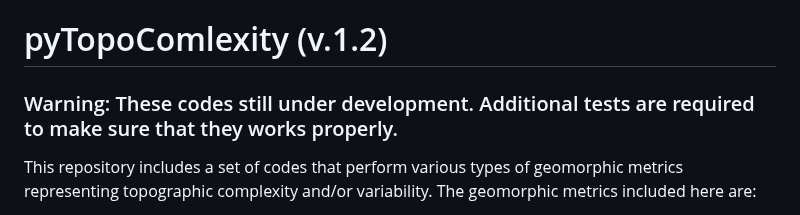
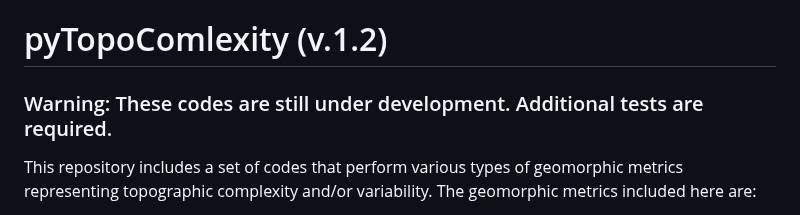
Before and after one commit to GeoLarryLai/pyTopoComplexity, a Markdown page: README.md, the part around the change. GitHub-like rendering.

```diff
--- a/README.md
+++ b/README.md
@@ -1,6 +1,6 @@
 # pyTopoComlexity (v.1.2)
 
-### Warning: These codes still under development. Additional tests are required to make sure that they works properly.
+### Warning: These codes are still under development. Additional tests are required.
 
 This repository includes a set of codes that perform various types of geomorphic metrics representing topographic complexity and/or variability. The geomorphic metrics included here are:
 * _Mexican Hat Wavelet Tranform Analysis_ (pyMexicanHat.ipynb)
```
